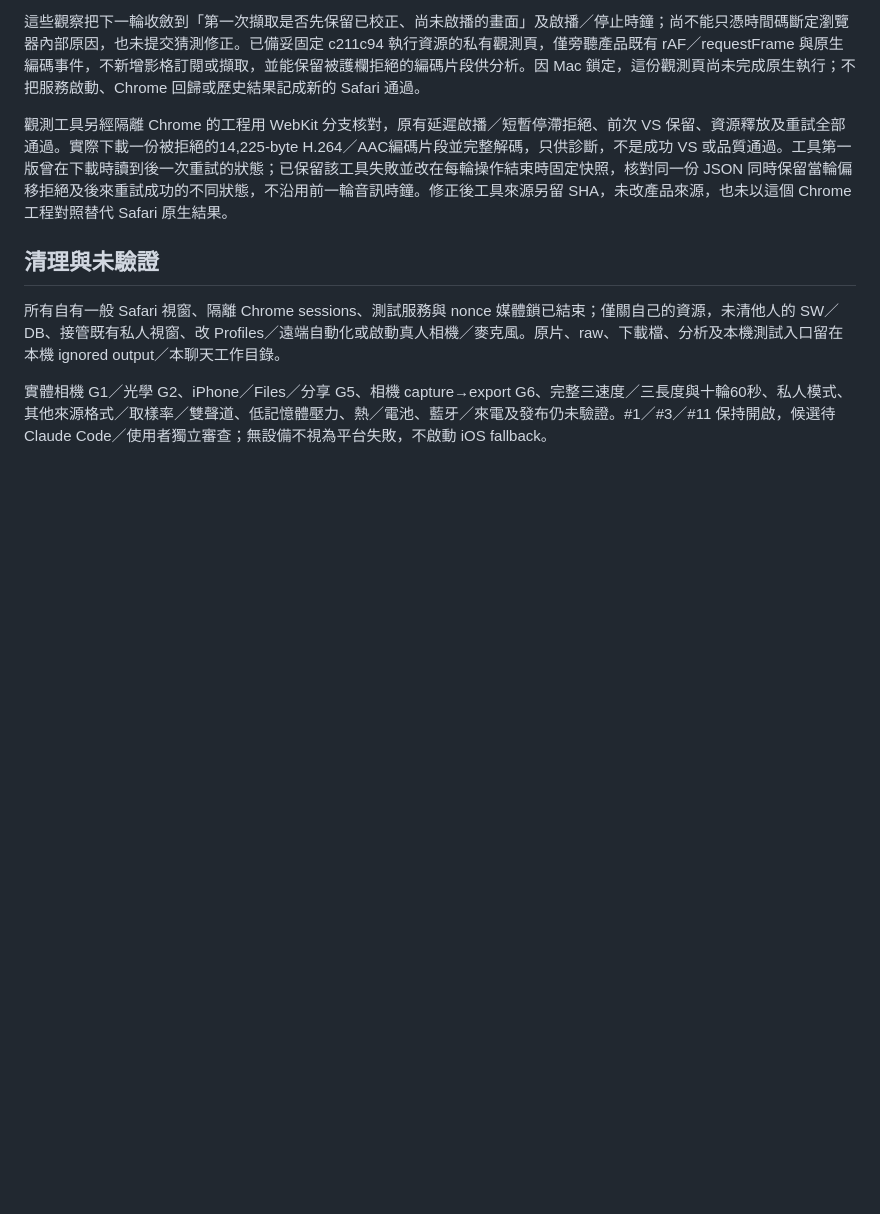
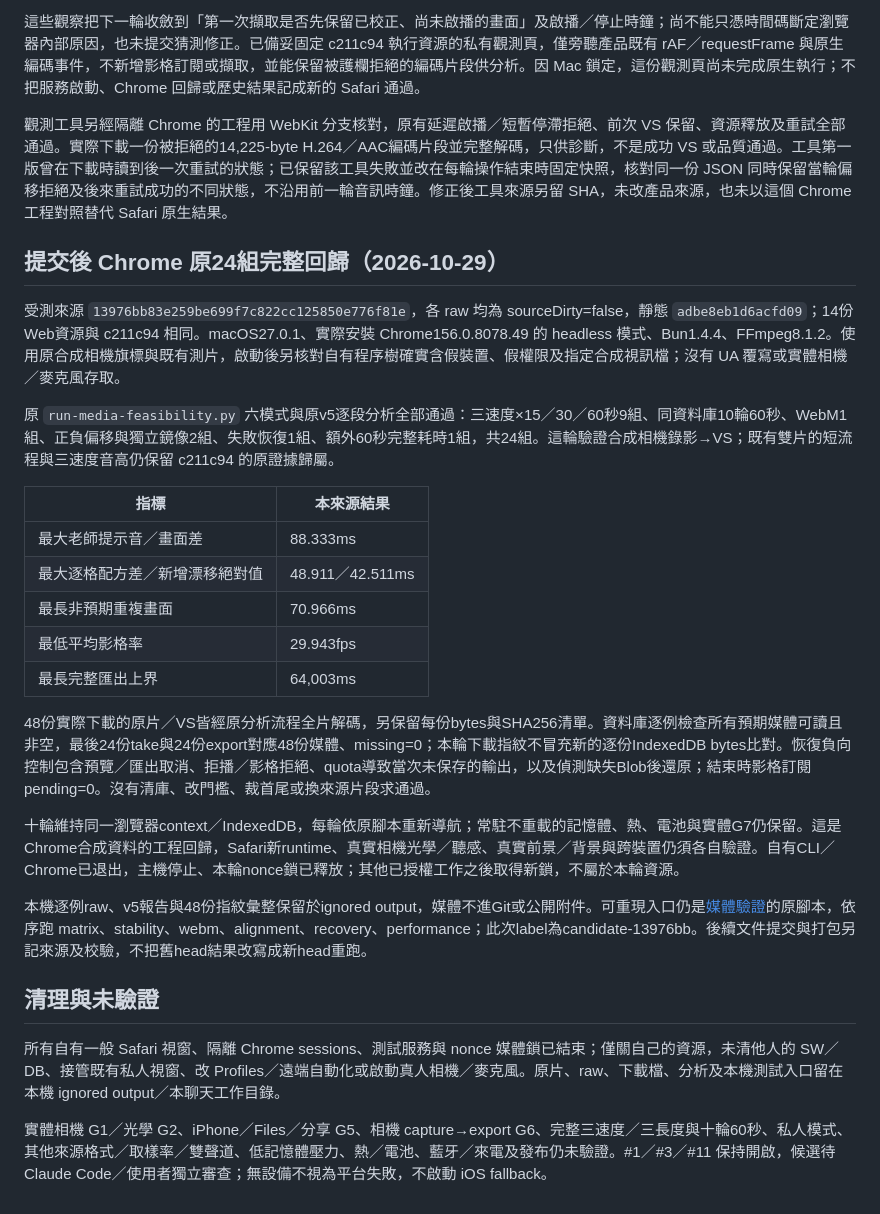
Before and after one commit to sunpochin/dance-stamp, a Markdown page: docs/evidence/issue-3-bounded-audio.md, the part around the change. Rendered like a GitHub page; blank space fills up the shorter version.

Commit message:
docs: Record committed Chrome media regression
Bind the original 24-case synthetic recording/export results and 48 decoded downloads to clean source 13976bb. Preserve the exact quality metrics, database/readability scope, per-round navigation limitation and independent Safari/device gates so later integration can reuse only byte-identical runtime evidence.

```diff
--- a/docs/evidence/issue-3-bounded-audio.md
+++ b/docs/evidence/issue-3-bounded-audio.md
@@ -74,6 +74,26 @@ Bun 1.4.4 的原 check／pre-commit／pre-push 通過：372 tests／1060 expects
 
 觀測工具另經隔離 Chrome 的工程用 WebKit 分支核對，原有延遲啟播／短暫停滯拒絕、前次 VS 保留、資源釋放及重試全部通過。實際下載一份被拒絕的14,225-byte H.264／AAC編碼片段並完整解碼，只供診斷，不是成功 VS 或品質通過。工具第一版曾在下載時讀到後一次重試的狀態；已保留該工具失敗並改在每輪操作結束時固定快照，核對同一份 JSON 同時保留當輪偏移拒絕及後來重試成功的不同狀態，不沿用前一輪音訊時鐘。修正後工具來源另留 SHA，未改產品來源，也未以這個 Chrome 工程對照替代 Safari 原生結果。
 
+## 提交後 Chrome 原24組完整回歸（2026-10-29）
+
+受測來源 `13976bb83e259be699f7c822cc125850e776f81e`，各 raw 均為 sourceDirty=false，靜態 `adbe8eb1d6acfd09`；14份Web資源與 c211c94 相同。macOS27.0.1、實際安裝 Chrome156.0.8078.49 的 headless 模式、Bun1.4.4、FFmpeg8.1.2。使用原合成相機旗標與既有測片，啟動後另核對自有程序樹確實含假裝置、假權限及指定合成視訊檔；沒有 UA 覆寫或實體相機／麥克風存取。
+
+原 `run-media-feasibility.py` 六模式與原v5逐段分析全部通過：三速度×15／30／60秒9組、同資料庫10輪60秒、WebM1組、正負偏移與獨立鏡像2組、失敗恢復1組、額外60秒完整耗時1組，共24組。這輪驗證合成相機錄影→VS；既有雙片的短流程與三速度音高仍保留 c211c94 的原證據歸屬。
+
+| 指標 | 本來源結果 |
+| --- | --- |
+| 最大老師提示音／畫面差 | 88.333ms |
+| 最大逐格配方差／新增漂移絕對值 | 48.911／42.511ms |
+| 最長非預期重複畫面 | 70.966ms |
+| 最低平均影格率 | 29.943fps |
+| 最長完整匯出上界 | 64,003ms |
+
+48份實際下載的原片／VS皆經原分析流程全片解碼，另保留每份bytes與SHA256清單。資料庫逐例檢查所有預期媒體可讀且非空，最後24份take與24份export對應48份媒體、missing=0；本輪下載指紋不冒充新的逐份IndexedDB bytes比對。恢復負向控制包含預覽／匯出取消、拒播／影格拒絕、quota導致當次未保存的輸出，以及偵測缺失Blob後還原；結束時影格訂閱pending=0。沒有清庫、改門檻、裁首尾或換來源片段求通過。
+
+十輪維持同一瀏覽器context／IndexedDB，每輪依原腳本重新導航；常駐不重載的記憶體、熱、電池與實體G7仍保留。這是Chrome合成資料的工程回歸，Safari新runtime、真實相機光學／聽感、真實前景／背景與跨裝置仍須各自驗證。自有CLI／Chrome已退出，主機停止、本輪nonce鎖已釋放；其他已授權工作之後取得新鎖，不屬於本輪資源。
+
+本機逐例raw、v5報告與48份指紋彙整保留於ignored output，媒體不進Git或公開附件。可重現入口仍是[媒體驗證](../MEDIA_PROBE.md)的原腳本，依序跑 matrix、stability、webm、alignment、recovery、performance；此次label為candidate-13976bb。後續文件提交與打包另記來源及校驗，不把舊head結果改寫成新head重跑。
+
 ## 清理與未驗證
 
 所有自有一般 Safari 視窗、隔離 Chrome sessions、測試服務與 nonce 媒體鎖已結束；僅關自己的資源，未清他人的 SW／DB、接管既有私人視窗、改 Profiles／遠端自動化或啟動真人相機／麥克風。原片、raw、下載檔、分析及本機測試入口留在本機 ignored output／本聊天工作目錄。
```
Also changed, not shown: TECHNICAL.md (+2 -0 lines), docs/MEDIA_PROBE.md (+8 -0 lines).
